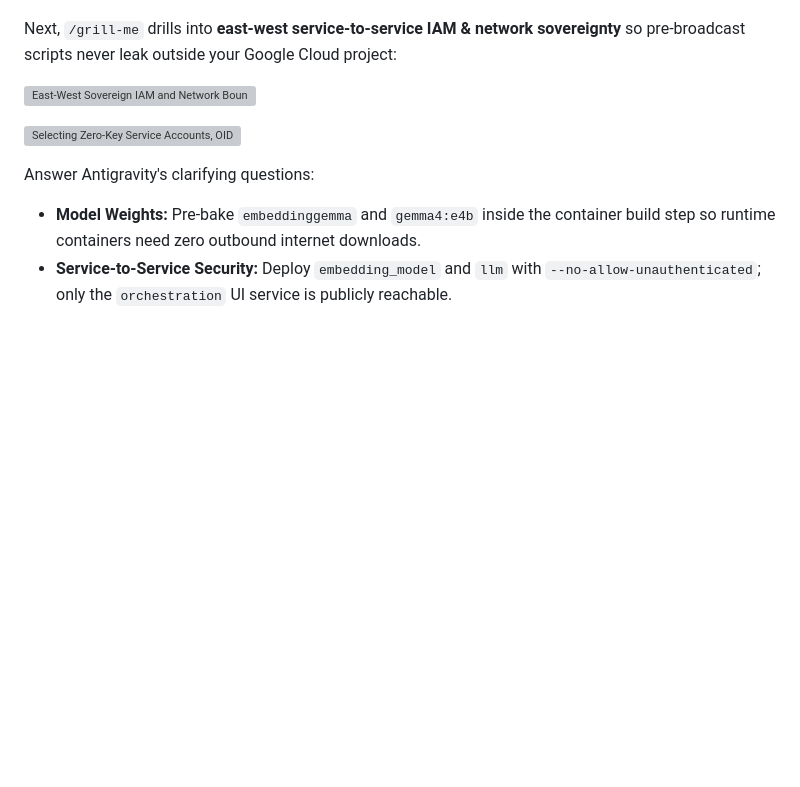
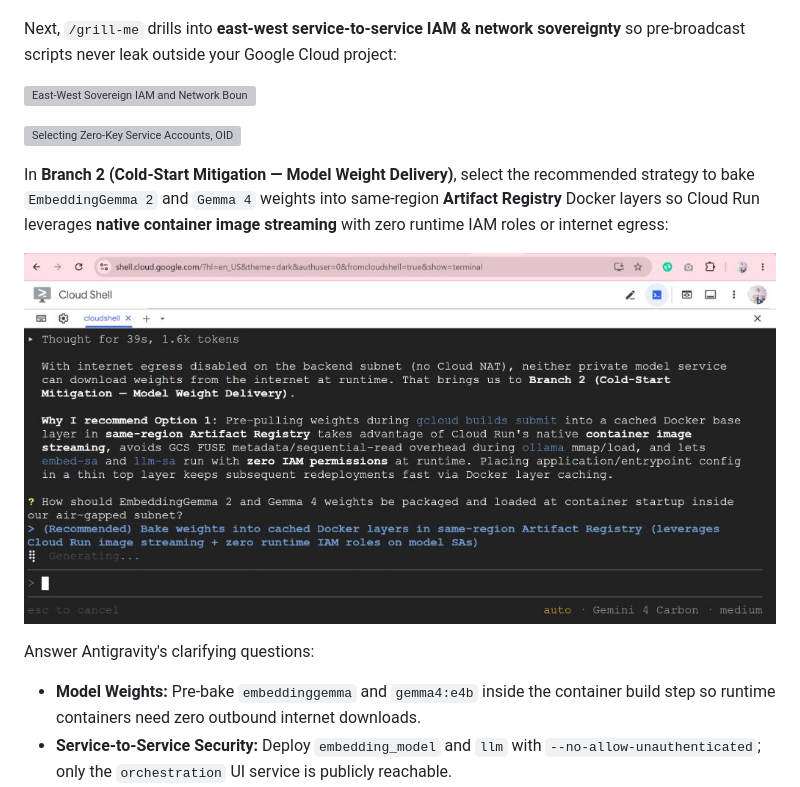
Before and after one commit to RobinaMirbahar/signbridge-sovereign-rag-agy, a Markdown page: codelab/CODELAB.md, the part around the change. Rendered like a GitHub page; pictures changed too: codelab/img/step4_grill_me_branch2_weights.jpg (added); blank space fills up the shorter version; grey boxes are pictures that could not be loaded.

Commit message:
Add Branch 2 Cold-Start Mitigation /grill-me screenshot to Step 4

```diff
--- a/codelab/CODELAB.md
+++ b/codelab/CODELAB.md
@@ -227,6 +227,10 @@ Next, `/grill-me` drills into **east-west service-to-service IAM & network sover
 
 ![Selecting Zero-Key Service Accounts, OIDC Tokens, and Private Google Access](img/step4_grill_me_sovereign_iam.jpg)
 
+In **Branch 2 (Cold-Start Mitigation — Model Weight Delivery)**, select the recommended strategy to bake `EmbeddingGemma 2` and `Gemma 4` weights into same-region **Artifact Registry** Docker layers so Cloud Run leverages **native container image streaming** with zero runtime IAM roles or internet egress:
+
+![Branch 2 Cold-Start Mitigation with Artifact Registry Image Streaming in /grill-me](img/step4_grill_me_branch2_weights.jpg)
+
 Answer Antigravity's clarifying questions:
 * **Model Weights:** Pre-bake `embeddinggemma` and `gemma4:e4b` inside the container build step so runtime containers need zero outbound internet downloads.
 * **Service-to-Service Security:** Deploy `embedding_model` and `llm` with `--no-allow-unauthenticated`; only the `orchestration` UI service is publicly reachable.
```
Also changed, not shown: assets/step4_grill_me_branch2_weights.jpg (added), docs/img/a9fff59ce7aa299c.jpg (added), 2 other files.
